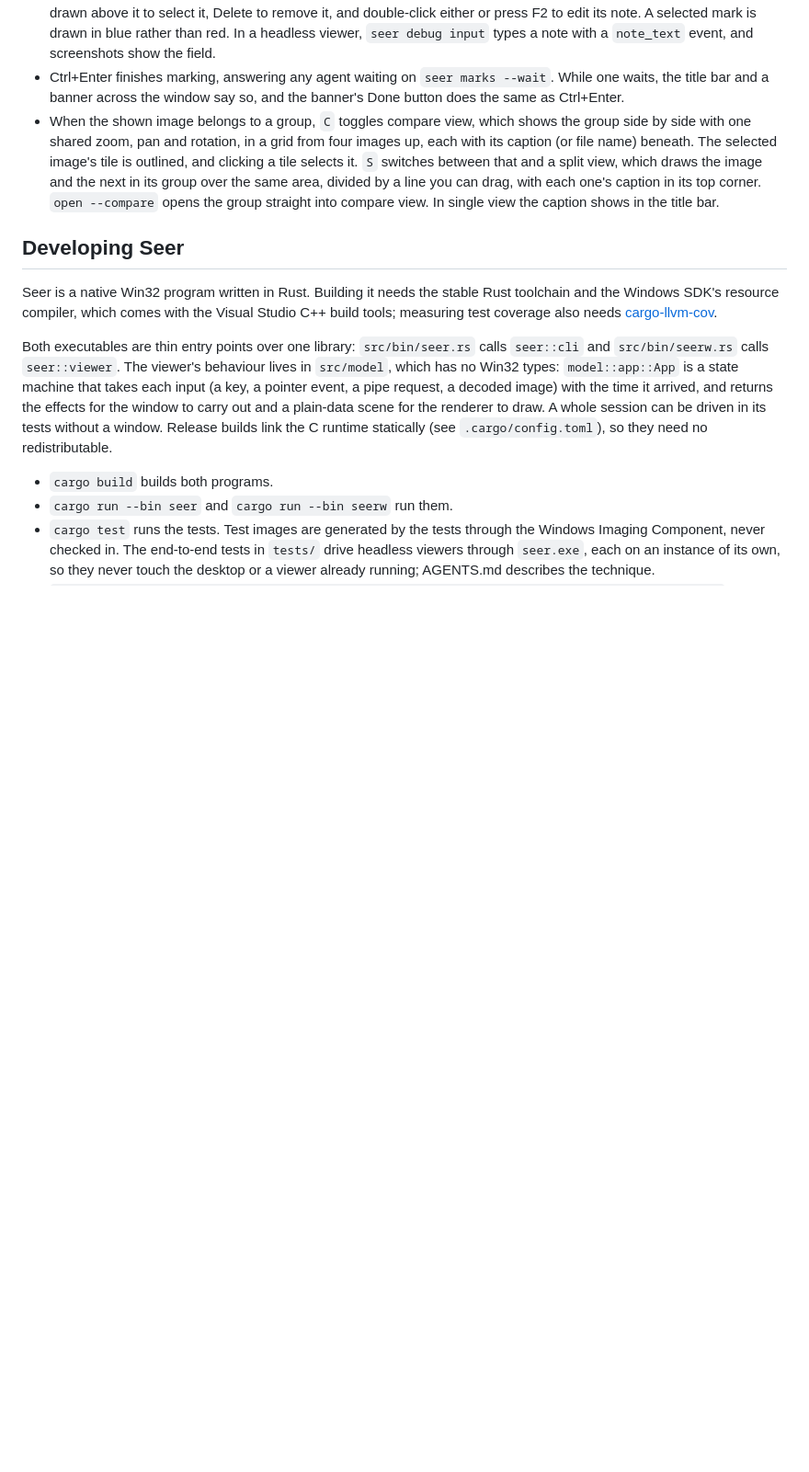
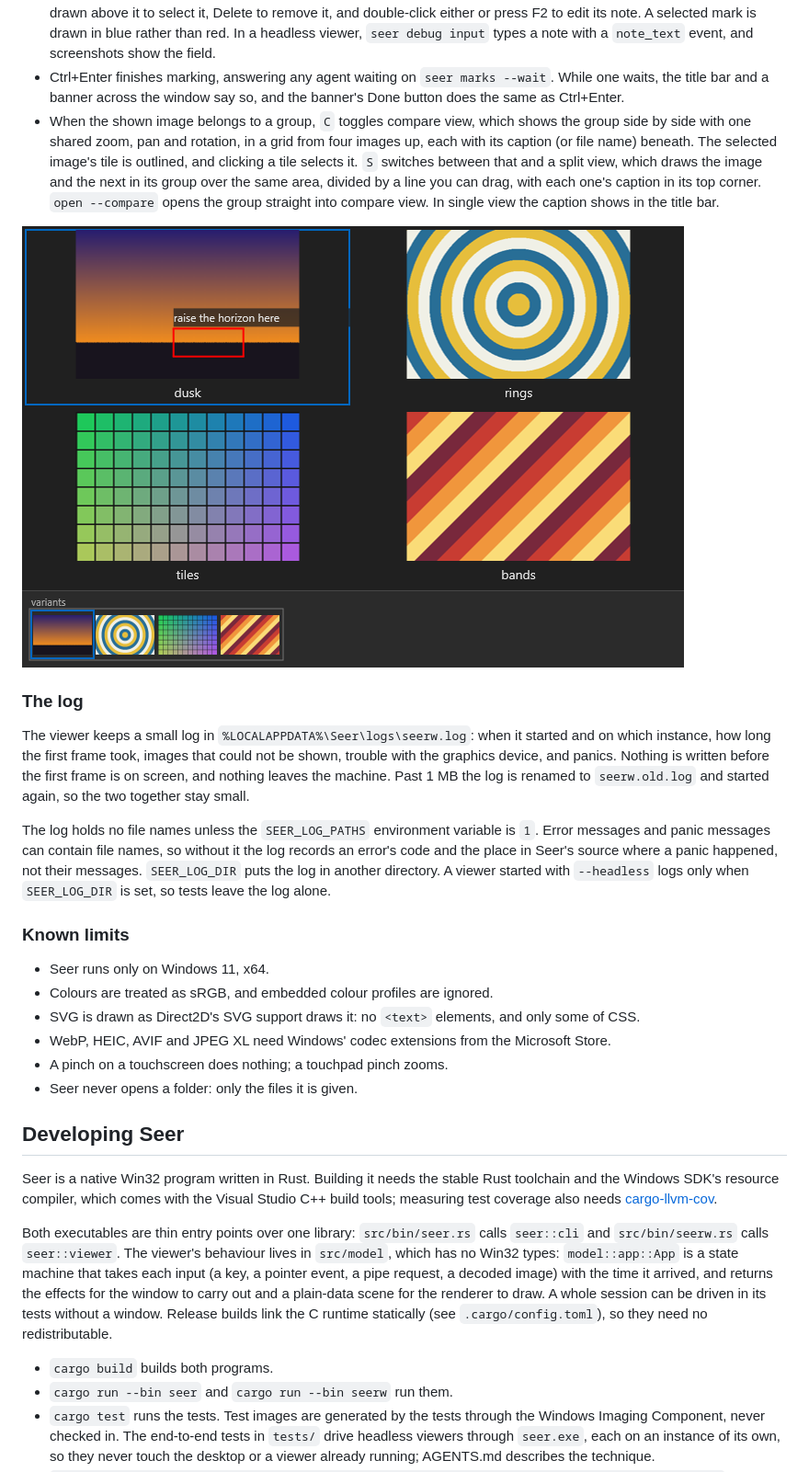
Before and after one commit to RKeelan/Seer, a Markdown page: README.md, the part around one of its changes. Shown at 92% size. GitHub-like rendering; pictures changed too: docs/compare.png (added); blank space fills up the shorter version.

```diff
--- a/README.md
+++ b/README.md
@@ -80,6 +104,23 @@ Two hidden commands exist for testing:
 - Ctrl+Enter finishes marking, answering any agent waiting on `seer marks --wait`. While one waits, the title bar and a banner across the window say so, and the banner's Done button does the same as Ctrl+Enter.
 - When the shown image belongs to a group, `C` toggles compare view, which shows the group side by side with one shared zoom, pan and rotation, in a grid from four images up, each with its caption (or file name) beneath. The selected image's tile is outlined, and clicking a tile selects it. `S` switches between that and a split view, which draws the image and the next in its group over the same area, divided by a line you can drag, with each one's caption in its top corner. `open --compare` opens the group straight into compare view. In single view the caption shows in the title bar.
 
+![A group of four images in compare view, each with its caption beneath](docs/compare.png)
+
+### The log
+
+The viewer keeps a small log in `%LOCALAPPDATA%\Seer\logs\seerw.log`: when it started and on which instance, how long the first frame took, images that could not be shown, trouble with the graphics device, and panics. Nothing is written before the first frame is on screen, and nothing leaves the machine. Past 1 MB the log is renamed to `seerw.old.log` and started again, so the two together stay small.
+
+The log holds no file names unless the `SEER_LOG_PATHS` environment variable is `1`. Error messages and panic messages can contain file names, so without it the log records an error's code and the place in Seer's source where a panic happened, not their messages. `SEER_LOG_DIR` puts the log in another directory. A viewer started with `--headless` logs only when `SEER_LOG_DIR` is set, so tests leave the log alone.
+
+### Known limits
+
+- Seer runs only on Windows 11, x64.
+- Colours are treated as sRGB, and embedded colour profiles are ignored.
+- SVG is drawn as Direct2D's SVG support draws it: no `<text>` elements, and only some of CSS.
+- WebP, HEIC, AVIF and JPEG XL need Windows' codec extensions from the Microsoft Store.
+- A pinch on a touchscreen does nothing; a touchpad pinch zooms.
+- Seer never opens a folder: only the files it is given.
+
 ## Developing Seer
 
 Seer is a native Win32 program written in Rust. Building it needs the stable Rust toolchain and the Windows SDK's resource compiler, which comes with the Visual Studio C++ build tools; measuring test coverage also needs [cargo-llvm-cov](https://github.com/taiki-e/cargo-llvm-cov).
```
Also changed, not shown: other parts of README.md (+33 -4 lines), AGENTS.md (+4 -6 lines), docs/viewer.png (added), 7 other files.
